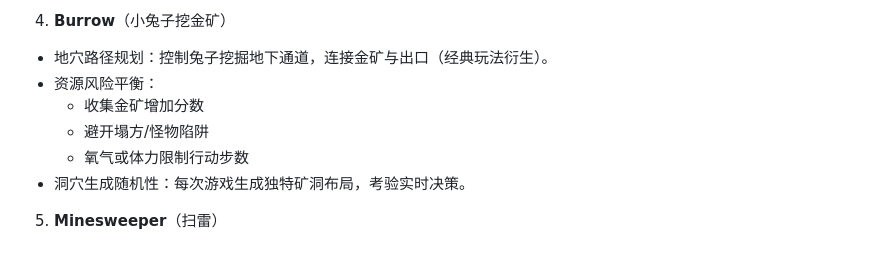
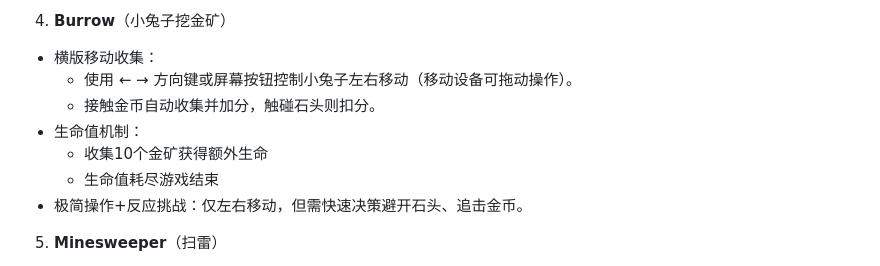
Before and after one commit to hoolito/hoolito.github.io, a Markdown page: README.md, the part around the change. Drawn GitHub-style.

```diff
--- a/README.md
+++ b/README.md
@@ -27,12 +27,13 @@
   * 限时破案：3天内通过线索排除法锁定唯一无不在场证明的真凶。
 
 4. **Burrow**（小兔子挖金矿）
-  * 地穴路径规划：控制兔子挖掘地下通道，连接金矿与出口（经典玩法衍生）。
-  * 资源风险平衡：
-    - 收集金矿增加分数
-    - 避开塌方/怪物陷阱
-    - 氧气或体力限制行动步数
-  * 洞穴生成随机性：每次游戏生成独特矿洞布局，考验实时决策。
+  * 横版移动收集：
+    - 使用 ← → 方向键或屏幕按钮控制小兔子左右移动（移动设备可拖动操作）。
+    - 接触金币自动收集并加分，触碰石头则扣分。
+  * 生命值机制：
+    - 收集10个金矿获得额外生命
+    - 生命值耗尽游戏结束
+  * 极简操作+反应挑战：仅左右移动，但需快速决策避开石头、追击金币。
 
 5. **Minesweeper**（扫雷）
   * 数字推理排雷：根据格子显示的数字（周围8格中地雷数），推断安全格与雷区。
```
